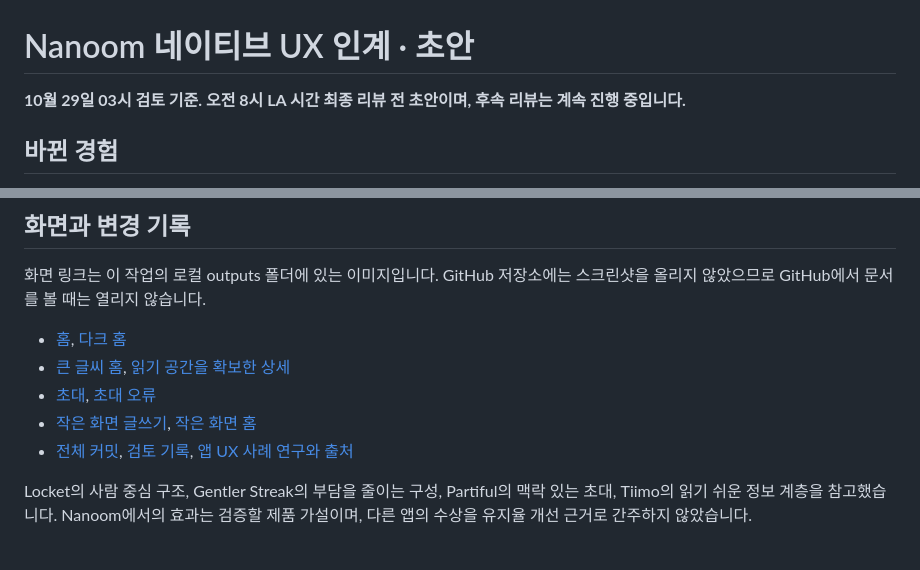
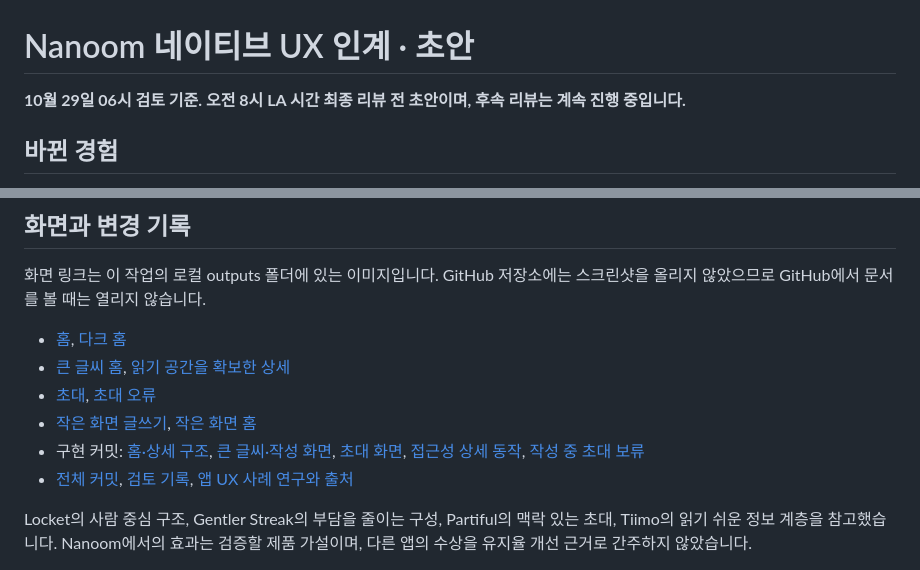
Before and after one commit to kknd113/nanoom, a Markdown page: NATIVE-UX-HANDOFF.md, 2 parts joined by grey strips. Drawn GitHub-style.

```diff
--- a/NATIVE-UX-HANDOFF.md
+++ b/NATIVE-UX-HANDOFF.md
@@ -1,6 +1,6 @@
 # Nanoom 네이티브 UX 인계 · 초안
 
-**10월 29일 03시 검토 기준. 오전 8시 LA 시간 최종 리뷰 전 초안이며, 후속 리뷰는 계속 진행 중입니다.**
+**10월 29일 06시 검토 기준. 오전 8시 LA 시간 최종 리뷰 전 초안이며, 후속 리뷰는 계속 진행 중입니다.**
 
 ## 바뀐 경험
 
@@ -33,6 +33,7 @@
 - [큰 글씨 홈](../nanoom-accessibility-home.png), [읽기 공간을 확보한 상세](../nanoom-prayer-dock-accessibility.png)
 - [초대](../nanoom-invite-iteration-3.png), [초대 오류](../nanoom-invite-error.png)
 - [작은 화면 글쓰기](../nanoom-small-composer.png), [작은 화면 홈](../nanoom-small-home.png)
+- 구현 커밋: [홈·상세 구조](https://github.com/kknd113/nanoom/commit/f8ee3d2f3a5dbcf85186654740e0227a3f1943a6), [큰 글씨·작성 화면](https://github.com/kknd113/nanoom/commit/9b2101673a44018975deae342d7b6fc59835da38), [초대 화면](https://github.com/kknd113/nanoom/commit/609d7475cdcd9bfb4ccbd9b11c805b3ea27c3092), [접근성 상세 동작](https://github.com/kknd113/nanoom/commit/f53eebfc4dfc17f6cf7690407bb2ec7b6ce72efc), [작성 중 초대 보류](https://github.com/kknd113/nanoom/commit/af738aaa6986a60b000595ebc596d300000db1fb)
 - [전체 커밋](https://github.com/kknd113/nanoom/commits/main/), [검토 기록](NATIVE-UX-PROGRESS.md), [앱 UX 사례 연구와 출처](UX-APP-REFERENCES.md)
 
 Locket의 사람 중심 구조, Gentler Streak의 부담을 줄이는 구성, Partiful의 맥락 있는 초대, Tiimo의 읽기 쉬운 정보 계층을 참고했습니다. Nanoom에서의 효과는 검증할 제품 가설이며, 다른 앱의 수상을 유지율 개선 근거로 간주하지 않았습니다.
```
Also changed, not shown: NATIVE-UX-PROGRESS.md (+6 -0 lines).
